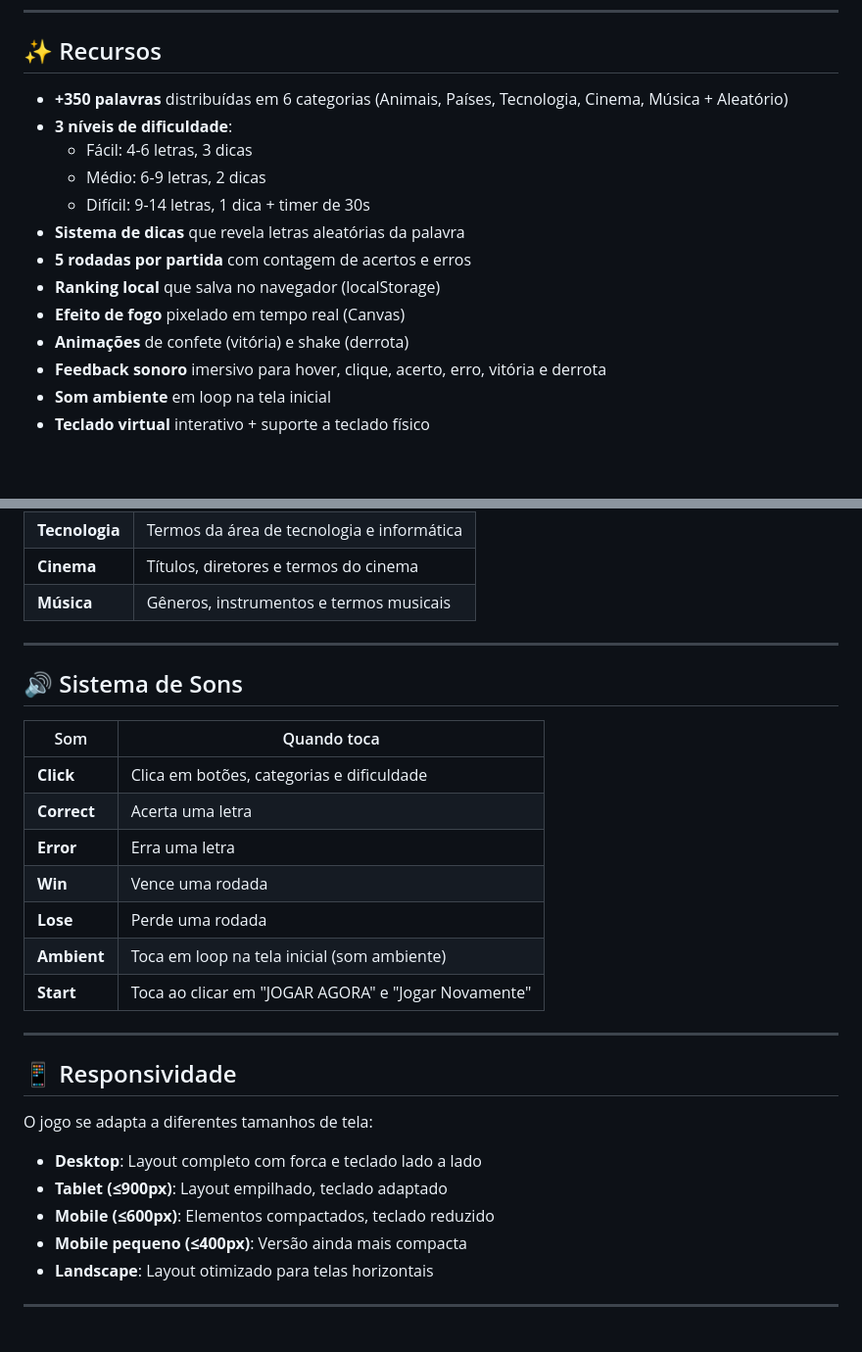
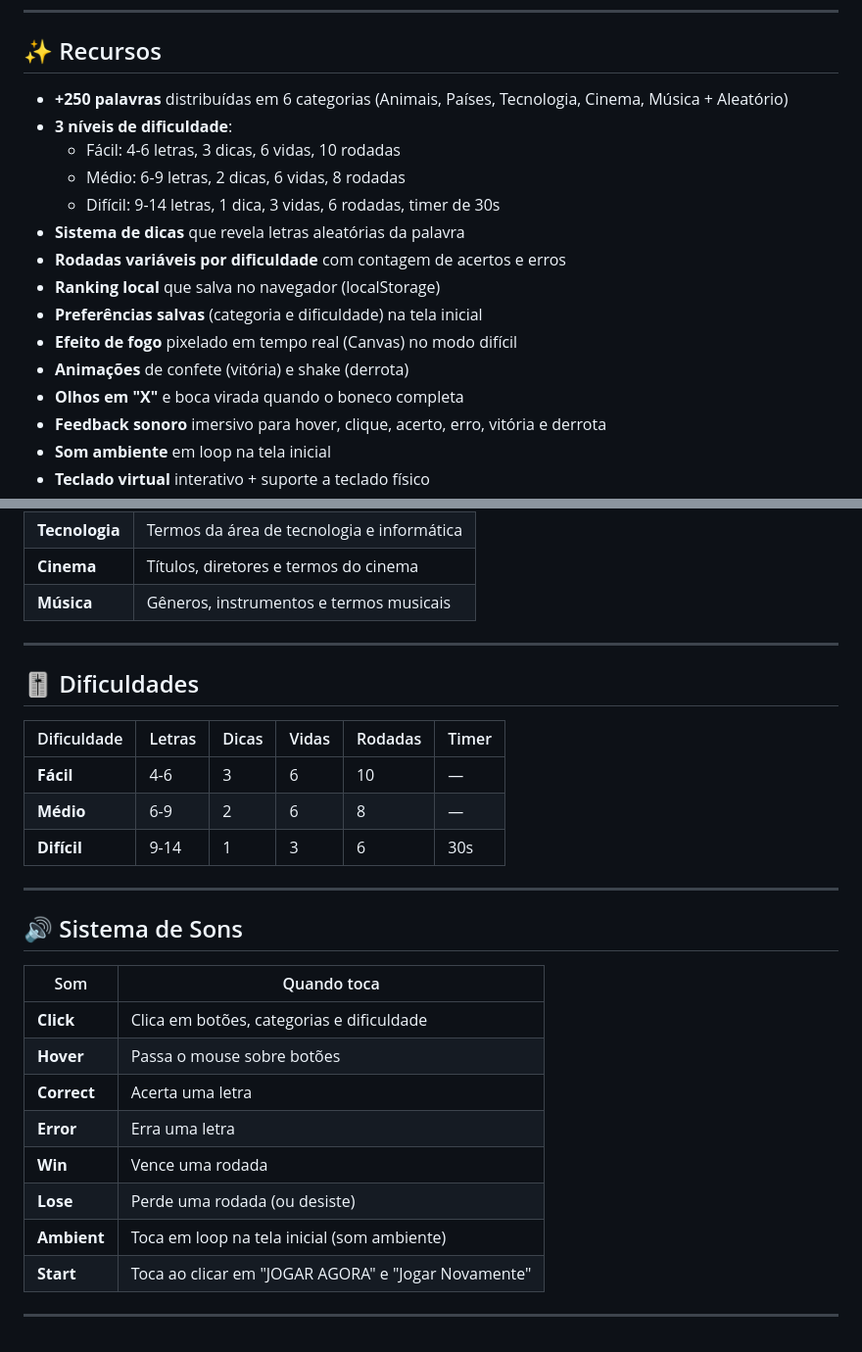
Before and after one commit to MatheusAbib/Jogo-da-Forca, a Markdown page: README.md, 2 parts joined by grey strips. Shown at 98% size. Drawn GitHub-style; blank space fills up the shorter version.

Commit message:
docs: atualiza README com dificuldades, botão desistir e preferências salvas

```diff
--- a/README.md
+++ b/README.md
@@ -6,16 +6,18 @@
 
 ## ✨ Recursos
 
-- **+350 palavras** distribuídas em 6 categorias (Animais, Países, Tecnologia, Cinema, Música + Aleatório)
+- **+250 palavras** distribuídas em 6 categorias (Animais, Países, Tecnologia, Cinema, Música + Aleatório)
 - **3 níveis de dificuldade**:
-  - Fácil: 4-6 letras, 3 dicas
-  - Médio: 6-9 letras, 2 dicas
-  - Difícil: 9-14 letras, 1 dica + timer de 30s
+  - Fácil: 4-6 letras, 3 dicas, 6 vidas, 10 rodadas
+  - Médio: 6-9 letras, 2 dicas, 6 vidas, 8 rodadas
+  - Difícil: 9-14 letras, 1 dica, 3 vidas, 6 rodadas, timer de 30s
 - **Sistema de dicas** que revela letras aleatórias da palavra
-- **5 rodadas por partida** com contagem de acertos e erros
+- **Rodadas variáveis por dificuldade** com contagem de acertos e erros
 - **Ranking local** que salva no navegador (localStorage)
-- **Efeito de fogo** pixelado em tempo real (Canvas)
+- **Preferências salvas** (categoria e dificuldade) na tela inicial
+- **Efeito de fogo** pixelado em tempo real (Canvas) no modo difícil
 - **Animações** de confete (vitória) e shake (derrota)
+- **Olhos em "X"** e boca virada quando o boneco completa
 - **Feedback sonoro** imersivo para hover, clique, acerto, erro, vitória e derrota
 - **Som ambiente** em loop na tela inicial
 - **Teclado virtual** interativo + suporte a teclado físico
@@ -86,30 +94,27 @@
 
 ---
 
+## 🎚️ Dificuldades
+
+| Dificuldade | Letras | Dicas | Vidas | Rodadas | Timer |
+|-------------|--------|-------|-------|---------|-------|
+| **Fácil** | 4-6 | 3 | 6 | 10 | — |
+| **Médio** | 6-9 | 2 | 6 | 8 | — |
+| **Difícil** | 9-14 | 1 | 3 | 6 | 30s |
+
+---
+
 ## 🔊 Sistema de Sons
 
 | Som | Quando toca |
 |-----|-------------|
 | **Click** | Clica em botões, categorias e dificuldade |
+| **Hover** | Passa o mouse sobre botões |
 | **Correct** | Acerta uma letra |
 | **Error** | Erra uma letra |
 | **Win** | Vence uma rodada |
-| **Lose** | Perde uma rodada |
+| **Lose** | Perde uma rodada (ou desiste) |
 | **Ambient** | Toca em loop na tela inicial (som ambiente) |
 | **Start** | Toca ao clicar em "JOGAR AGORA" e "Jogar Novamente" |
 
 ---
-
-## 📱 Responsividade
-
-O jogo se adapta a diferentes tamanhos de tela:
-
-- **Desktop**: Layout completo com forca e teclado lado a lado
-- **Tablet (≤900px)**: Layout empilhado, teclado adaptado
-- **Mobile (≤600px)**: Elementos compactados, teclado reduzido
-- **Mobile pequeno (≤400px)**: Versão ainda mais compacta
-- **Landscape**: Layout otimizado para telas horizontais
-
----
-
-<!-- force re-analyze languages -->
```
Also changed, not shown: other parts of README.md (+9 -3 lines).
